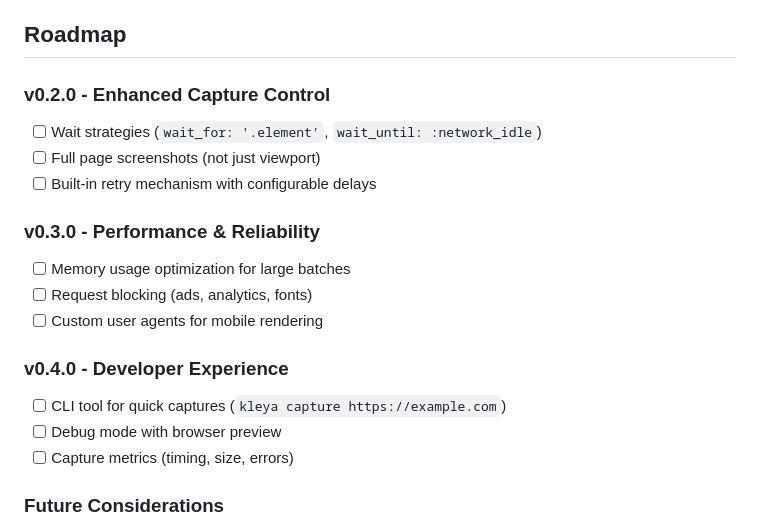
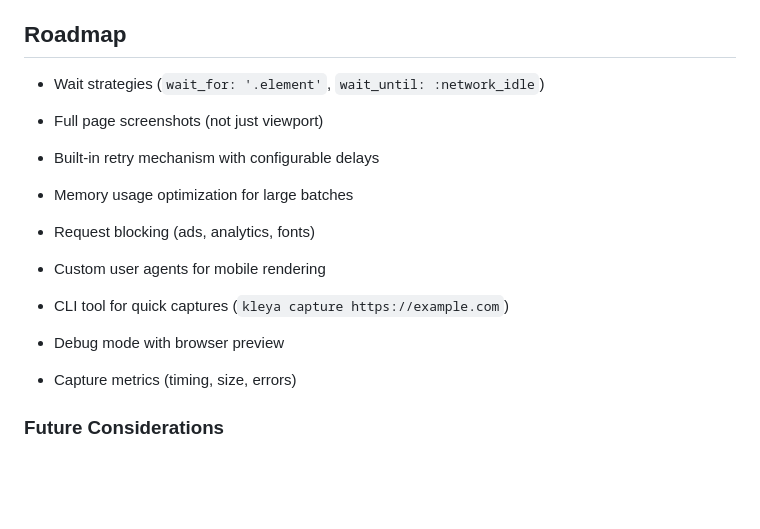
Before and after one commit to hellotext/kleya, a Markdown page: README.md, the part around the change. Drawn GitHub-style; blank space fills up the shorter version.

```diff
--- a/README.md
+++ b/README.md
@@ -180,23 +180,17 @@ end
 
 ## Roadmap
 
-### v0.2.0 - Enhanced Capture Control
+- Wait strategies (`wait_for: '.element'`, `wait_until: :network_idle`)
+- Full page screenshots (not just viewport)
+- Built-in retry mechanism with configurable delays
 
-- [ ] Wait strategies (`wait_for: '.element'`, `wait_until: :network_idle`)
-- [ ] Full page screenshots (not just viewport)
-- [ ] Built-in retry mechanism with configurable delays
+- Memory usage optimization for large batches
+- Request blocking (ads, analytics, fonts)
+- Custom user agents for mobile rendering
 
-### v0.3.0 - Performance & Reliability
-
-- [ ] Memory usage optimization for large batches
-- [ ] Request blocking (ads, analytics, fonts)
-- [ ] Custom user agents for mobile rendering
-
-### v0.4.0 - Developer Experience
-
-- [ ] CLI tool for quick captures (`kleya capture https://example.com`)
-- [ ] Debug mode with browser preview
-- [ ] Capture metrics (timing, size, errors)
+- CLI tool for quick captures (`kleya capture https://example.com`)
+- Debug mode with browser preview
+- Capture metrics (timing, size, errors)
 
 ### Future Considerations
 
```
